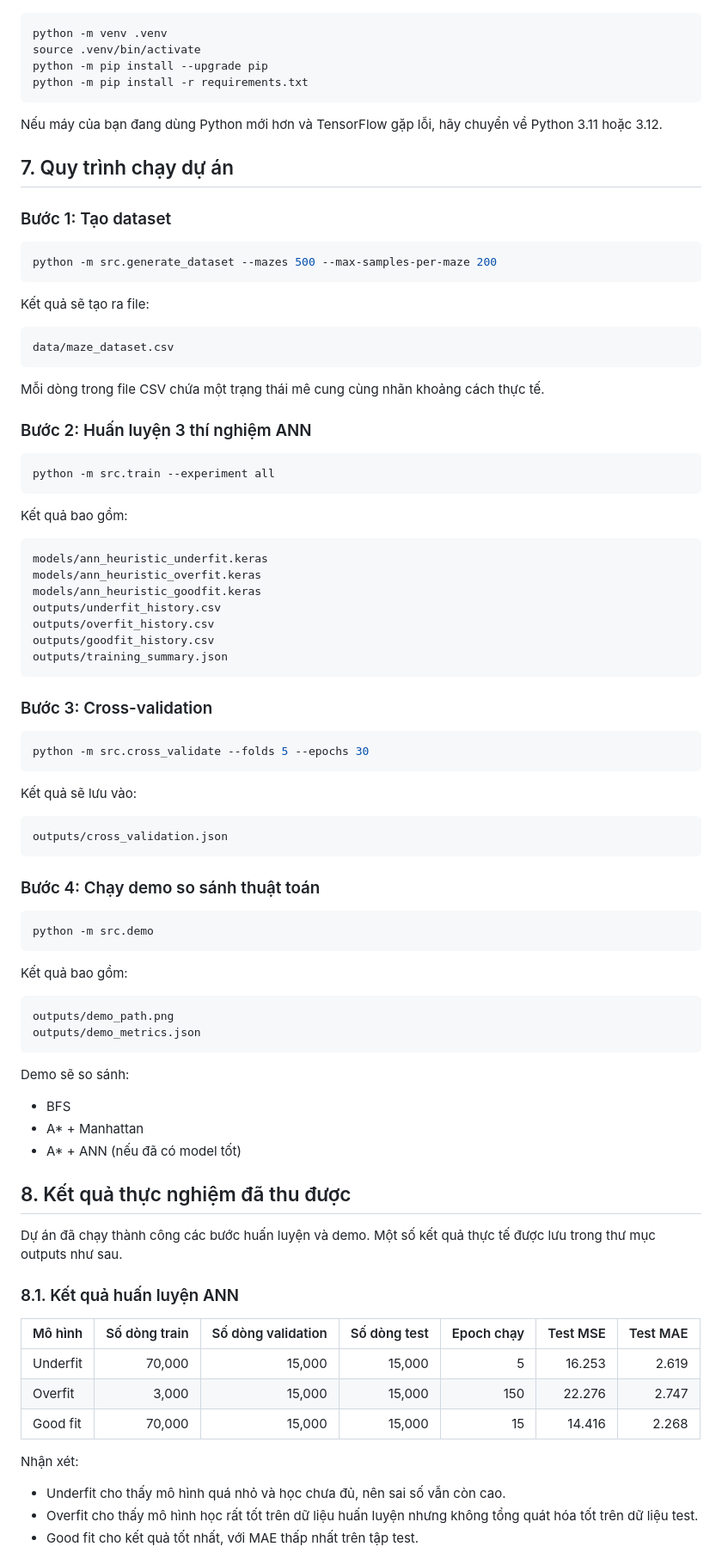
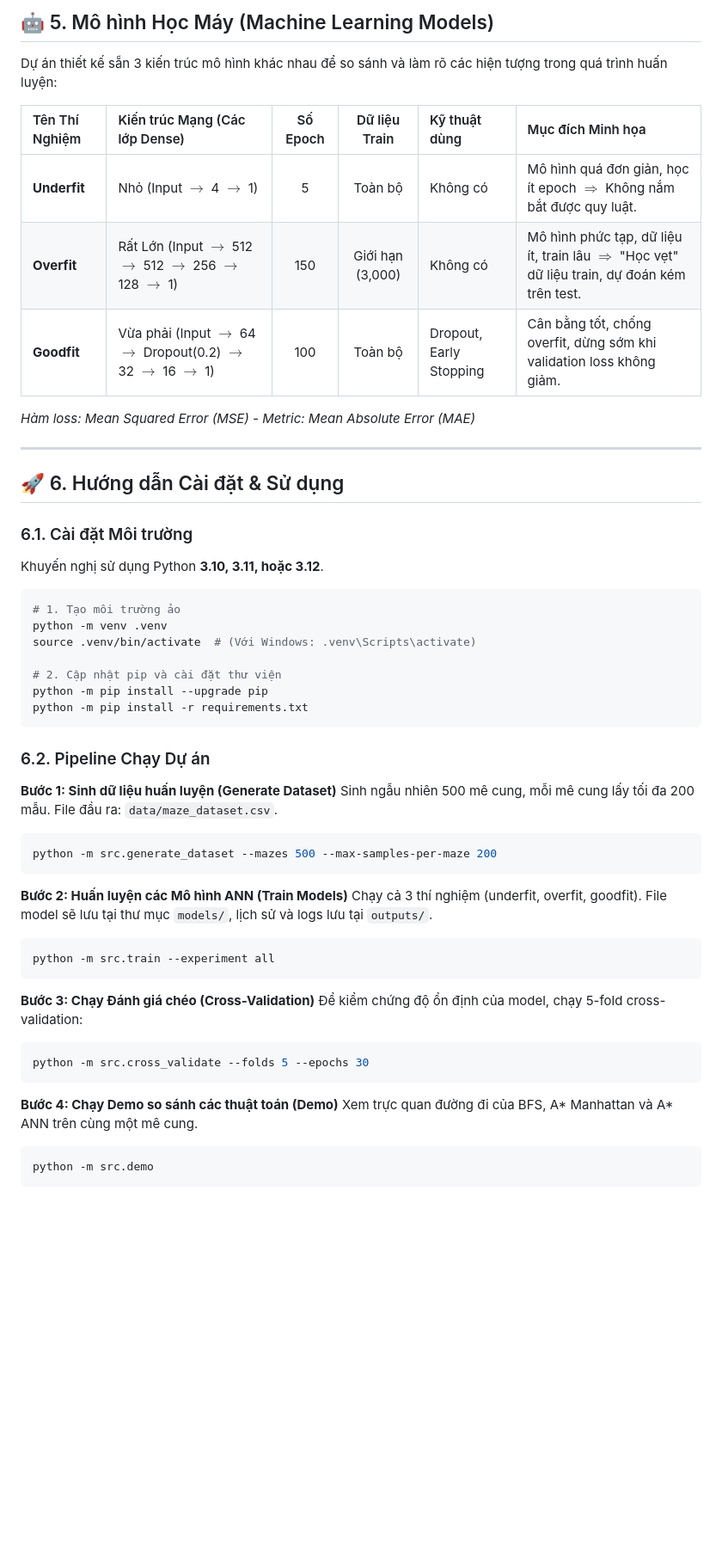
Before and after one commit to qminh77/ai_intro_umt, a Markdown page: README.md, the part around one of its changes. Shown at 86% size. Drawn GitHub-style; blank space fills up the shorter version.

Commit message:
docs: update README with project overview, structure, and installation instructions

````diff
--- a/README.md
+++ b/README.md
@@ -108,91 +83,54 @@ Khuyến nghị dùng Python 3.10, 3.11 hoặc 3.12 để tránh các vấn đ
+## 🤖 5. Mô hình Học Máy (Machine Learning Models)
+
+Dự án thiết kế sẵn 3 kiến trúc mô hình khác nhau để so sánh và làm rõ các hiện tượng trong quá trình huấn luyện:
+
+| Tên Thí Nghiệm | Kiến trúc Mạng (Các lớp Dense) | Số Epoch | Dữ liệu Train | Kỹ thuật dùng | Mục đích Minh họa |
+| :--- | :--- | :---: | :---: | :--- | :--- |
+| **Underfit** | Nhỏ (Input $\to$ 4 $\to$ 1) | 5 | Toàn bộ | Không có | Mô hình quá đơn giản, học ít epoch $\Rightarrow$ Không nắm bắt được quy luật. |
+| **Overfit** | Rất Lớn (Input $\to$ 512 $\to$ 512 $\to$ 256 $\to$ 128 $\to$ 1) | 150 | Giới hạn (3,000) | Không có | Mô hình phức tạp, dữ liệu ít, train lâu $\Rightarrow$ "Học vẹt" dữ liệu train, dự đoán kém trên test. |
+| **Goodfit** | Vừa phải (Input $\to$ 64 $\to$ Dropout(0.2) $\to$ 32 $\to$ 16 $\to$ 1) | 100 | Toàn bộ | Dropout, Early Stopping | Cân bằng tốt, chống overfit, dừng sớm khi validation loss không giảm. |
+
+*Hàm loss: Mean Squared Error (MSE) - Metric: Mean Absolute Error (MAE)*
+
+---
+
+## 🚀 6. Hướng dẫn Cài đặt & Sử dụng
+
+### 6.1. Cài đặt Môi trường
+Khuyến nghị sử dụng Python **3.10, 3.11, hoặc 3.12**.
 
 ```bash
+# 1. Tạo môi trường ảo
 python -m venv .venv
-source .venv/bin/activate
+source .venv/bin/activate  # (Với Windows: .venv\Scripts\activate)
+
+# 2. Cập nhật pip và cài đặt thư viện
 python -m pip install --upgrade pip
 python -m pip install -r requirements.txt
 ```
 
-Nếu máy của bạn đang dùng Python mới hơn và TensorFlow gặp lỗi, hãy chuyển về Python 3.11 hoặc 3.12.
+### 6.2. Pipeline Chạy Dự án
 
-## 7. Quy trình chạy dự án
-
-### Bước 1: Tạo dataset
-
+**Bước 1: Sinh dữ liệu huấn luyện (Generate Dataset)**
+Sinh ngẫu nhiên 500 mê cung, mỗi mê cung lấy tối đa 200 mẫu. File đầu ra: `data/maze_dataset.csv`.
 ```bash
 python -m src.generate_dataset --mazes 500 --max-samples-per-maze 200
 ```
 
-Kết quả sẽ tạo ra file:
-
-```text
-data/maze_dataset.csv
-```
-
-Mỗi dòng trong file CSV chứa một trạng thái mê cung cùng nhãn khoảng cách thực tế.
-
-### Bước 2: Huấn luyện 3 thí nghiệm ANN
-
+**Bước 2: Huấn luyện các Mô hình ANN (Train Models)**
+Chạy cả 3 thí nghiệm (underfit, overfit, goodfit). File model sẽ lưu tại thư mục `models/`, lịch sử và logs lưu tại `outputs/`.
 ```bash
 python -m src.train --experiment all
 ```
 
-Kết quả bao gồm:
-
-```text
-models/ann_heuristic_underfit.keras
-models/ann_heuristic_overfit.keras
-models/ann_heuristic_goodfit.keras
-outputs/underfit_history.csv
-outputs/overfit_history.csv
-outputs/goodfit_history.csv
-outputs/training_summary.json
-```
-
-### Bước 3: Cross-validation
-
+**Bước 3: Chạy Đánh giá chéo (Cross-Validation)**
+Để kiểm chứng độ ổn định của model, chạy 5-fold cross-validation:
 ```bash
 python -m src.cross_validate --folds 5 --epochs 30
 ```
 
-Kết quả sẽ lưu vào:
-
-```text
-outputs/cross_validation.json
-```
-
-### Bước 4: Chạy demo so sánh thuật toán
-
+**Bước 4: Chạy Demo so sánh các thuật toán (Demo)**
+Xem trực quan đường đi của BFS, A* Manhattan và A* ANN trên cùng một mê cung.
 ```bash
 python -m src.demo
 ```
-
-Kết quả bao gồm:
-
-```text
-outputs/demo_path.png
-outputs/demo_metrics.json
-```
-
-Demo sẽ so sánh:
-- BFS
-- A* + Manhattan
-- A* + ANN (nếu đã có model tốt)
-
-## 8. Kết quả thực nghiệm đã thu được
-
-Dự án đã chạy thành công các bước huấn luyện và demo. Một số kết quả thực tế được lưu trong thư mục outputs như sau.
-
-### 8.1. Kết quả huấn luyện ANN
-
-| Mô hình | Số dòng train | Số dòng validation | Số dòng test | Epoch chạy | Test MSE | Test MAE |
-| --- | ---: | ---: | ---: | ---: | ---: | ---: |
-| Underfit | 70,000 | 15,000 | 15,000 | 5 | 16.253 | 2.619 |
-| Overfit | 3,000 | 15,000 | 15,000 | 150 | 22.276 | 2.747 |
-| Good fit | 70,000 | 15,000 | 15,000 | 15 | 14.416 | 2.268 |
-
-Nhận xét:
-- Underfit cho thấy mô hình quá nhỏ và học chưa đủ, nên sai số vẫn còn cao.
-- Overfit cho thấy mô hình học rất tốt trên dữ liệu huấn luyện nhưng không tổng quát hóa tốt trên dữ liệu test.
-- Good fit cho kết quả tốt nhất, với MAE thấp nhất trên tập test.
-
````
Also changed, not shown: other parts of README.md (+141 -194 lines).
